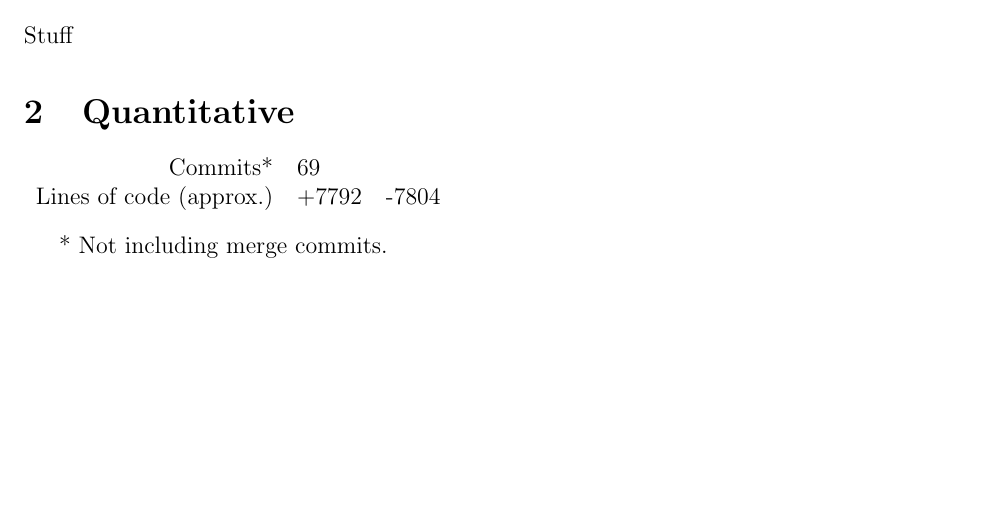
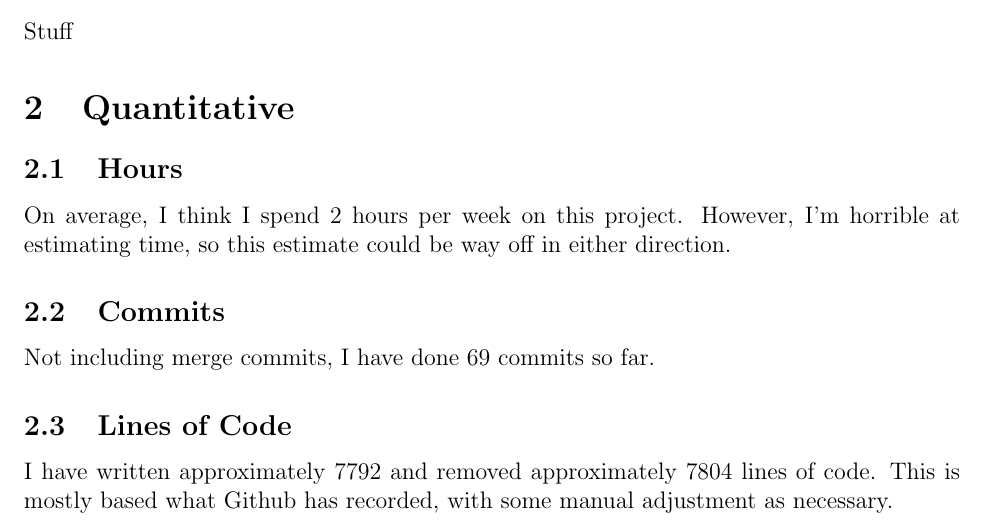
Before and after one commit to URWhiteboard/WhiteBoard, a LaTeX document (report/individual-report/report.tex): part of the page, cut so that both start at the same text, the shorter picture padded with empty space. Compiled offline with pdfLaTeX.

Commit message:
Replace table with subsections and prose
Add context to the numbers rather than have lots of footnotes.

```diff
--- a/report/individual-report/report.tex
+++ b/report/individual-report/report.tex
@@ -20,16 +20,20 @@ Stuff
 
 \section{Quantitative}
 
-\begin{tabular}{rll}
+\subsection{Hours}
 
-    Commits*&69&\\
+On average, I think I spend 2 hours per week on this project. However, I'm
+horrible at estimating time, so this estimate could be way off in either
+direction.
 
-    Lines of code (approx.)&+7792&-7804\\
+\subsection{Commits}
 
-\end{tabular}
+Not including merge commits, I have done 69 commits so far.
 
-\vspace{10 pt}
+\subsection{Lines of Code}
 
-* Not including merge commits.
+I have written approximately 7792 and removed approximately 7804 lines of code.
+This is mostly based what Github has recorded, with some manual adjustment as
+necessary.
 
 \end{document}
```
